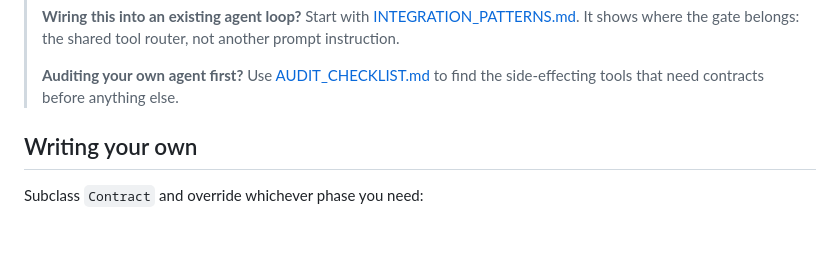
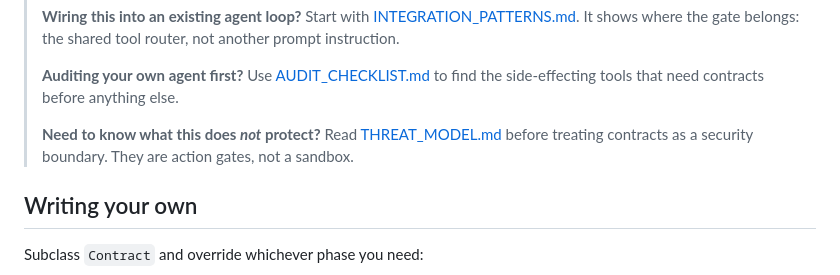
Before and after one commit to impartshadow/agent-contracts, a Markdown page: README.md, the part around the change. Drawn GitHub-style; blank space fills up the shorter version.

Commit message:
docs: add threat model

```diff
--- a/README.md
+++ b/README.md
@@ -102,6 +102,10 @@ tighten them for your own system.
 >
 > **Auditing your own agent first?** Use [AUDIT_CHECKLIST.md](AUDIT_CHECKLIST.md)
 > to find the side-effecting tools that need contracts before anything else.
+>
+> **Need to know what this does *not* protect?** Read
+> [THREAT_MODEL.md](THREAT_MODEL.md) before treating contracts as a security
+> boundary. They are action gates, not a sandbox.
 
 ## Writing your own
 
```
Also changed, not shown: THREAT_MODEL.md (added, +88 -0 lines).
